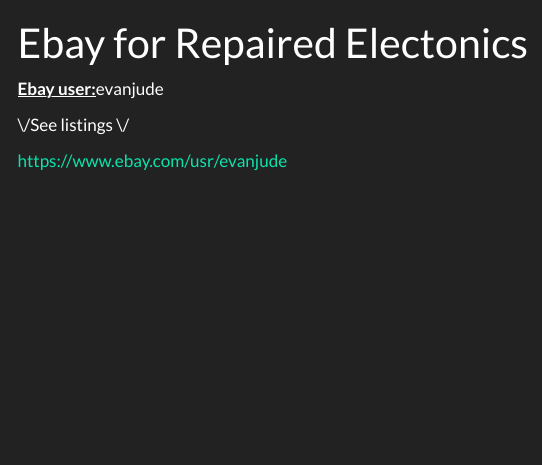
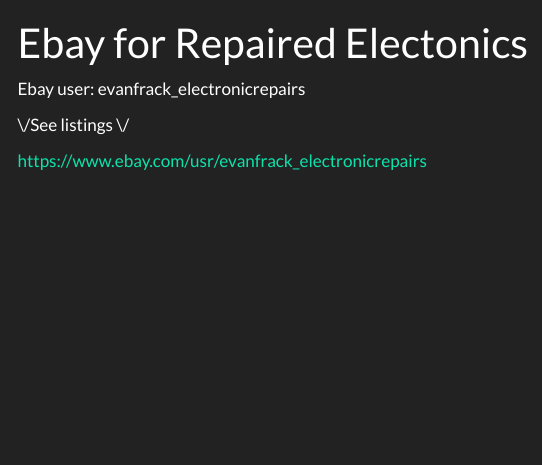
Before and after one commit to EvanFrack/ejf.github.io, a Quarto document (ebay.qmd): the page in a window 1100 px wide, from its top. Rendered offline with R 4.5, knitr and Pandoc in place of Quarto, with nearby package versions; menus at the side of the page are left out.

Commit message:
Add files via upload

```diff
--- a/ebay.qmd
+++ b/ebay.qmd
@@ -2,8 +2,8 @@
 title: "Ebay for Repaired Electonics"
 ---
 
-[**Ebay user:**]{.underline}evanjude
+Ebay user: evanfrack_electronicrepairs
 
 \\/See listings \\/
 
-<https://www.ebay.com/usr/evanjude>
+<https://www.ebay.com/usr/evanfrack_electronicrepairs>
```
Also changed, not shown: docs/search.json, 1 other file.
